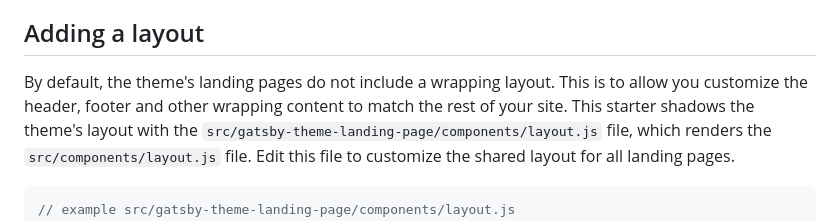
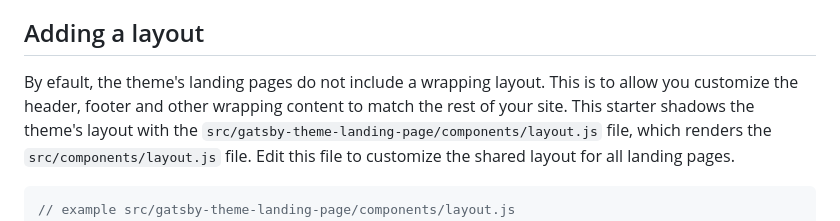
Before and after one commit to ekbrothers/motherfarkleberry, a Markdown page: README.md, the part around the change. GitHub-like rendering.

Commit message:
Update for testing

````diff
--- a/README.md
+++ b/README.md
@@ -152,7 +152,7 @@ For more information, see the theme's [README.md][theme readme].
 
 ## Adding a layout
 
-By default, the theme's landing pages do not include a wrapping layout. This is to allow you customize the header, footer and other wrapping content to match the rest of your site.
+By efault, the theme's landing pages do not include a wrapping layout. This is to allow you customize the header, footer and other wrapping content to match the rest of your site.
 This starter shadows the theme's layout with the `src/gatsby-theme-landing-page/components/layout.js` file, which renders the `src/components/layout.js` file. Edit this file to customize the shared layout for all landing pages.
 
 ```js
````
